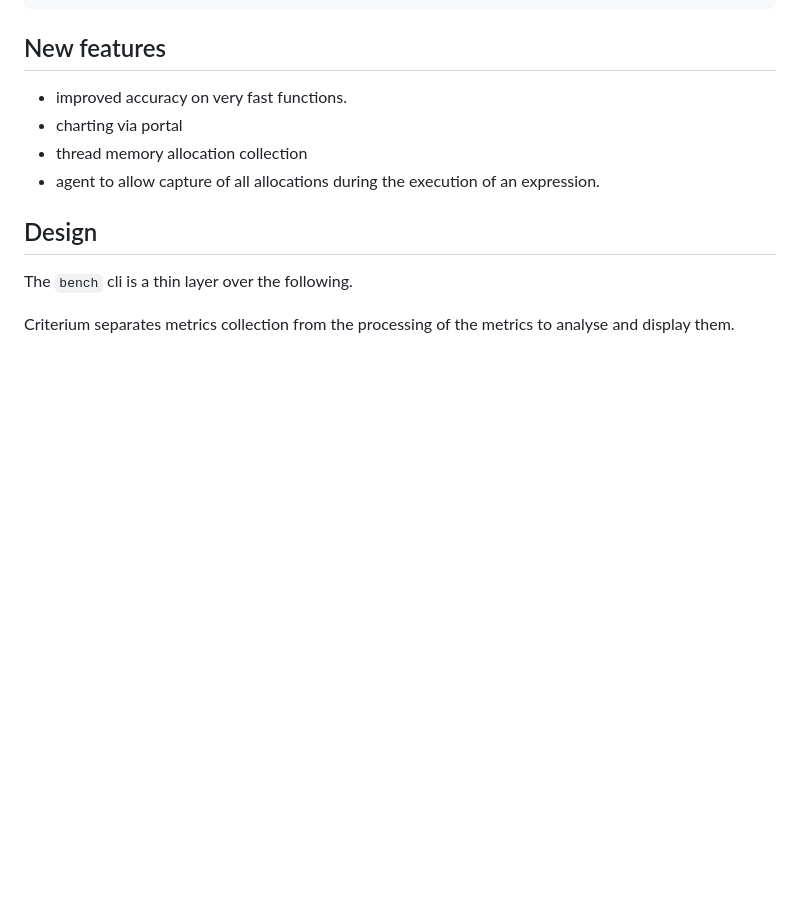
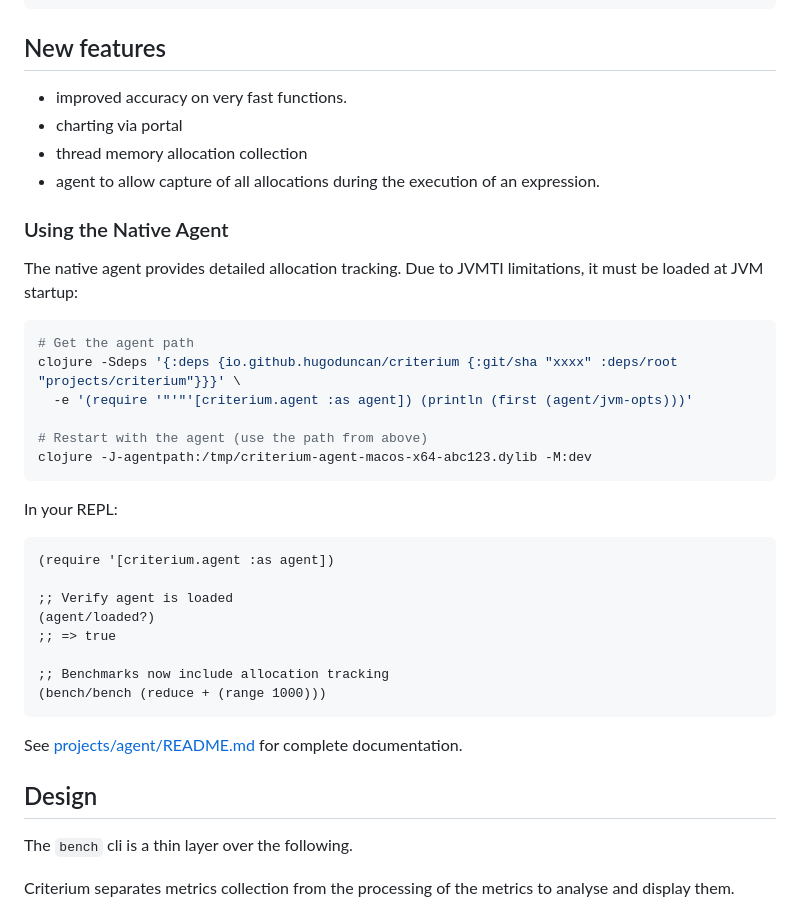
Before and after one commit to hugoduncan/criterium, a Markdown page: README.ALPHA.md, the part around the change. Rendered like a GitHub page; blank space fills up the shorter version.

Commit message:
docs: add agent usage section to README.ALPHA.md
Added a "Using the Native Agent" section explaining:
- Agent must be loaded at JVM startup due to JVMTI limitations
- How to get the agent path using (agent/jvm-opts)
- Example workflow: get path, restart with -agentpath, verify loaded
- Link to detailed documentation in projects/agent/README.md

This provides users with the essential agent setup information in the
main alpha README while linking to the comprehensive guide for details.

````diff
--- a/README.ALPHA.md
+++ b/README.ALPHA.md
@@ -41,6 +41,34 @@ If you are using portal, try:
 - thread memory allocation collection
 - agent to allow capture of all allocations during the execution of an
   expression.
+
+### Using the Native Agent
+
+The native agent provides detailed allocation tracking. Due to JVMTI limitations, it must be loaded at JVM startup:
+
+```bash
+# Get the agent path
+clojure -Sdeps '{:deps {io.github.hugoduncan/criterium {:git/sha "xxxx" :deps/root "projects/criterium"}}}' \
+  -e '(require '"'"'[criterium.agent :as agent]) (println (first (agent/jvm-opts)))'
+
+# Restart with the agent (use the path from above)
+clojure -J-agentpath:/tmp/criterium-agent-macos-x64-abc123.dylib -M:dev
+```
+
+In your REPL:
+
+```clojure
+(require '[criterium.agent :as agent])
+
+;; Verify agent is loaded
+(agent/loaded?)
+;; => true
+
+;; Benchmarks now include allocation tracking
+(bench/bench (reduce + (range 1000)))
+```
+
+See [projects/agent/README.md](projects/agent/README.md) for complete documentation.
 
 ## Design
 
````
